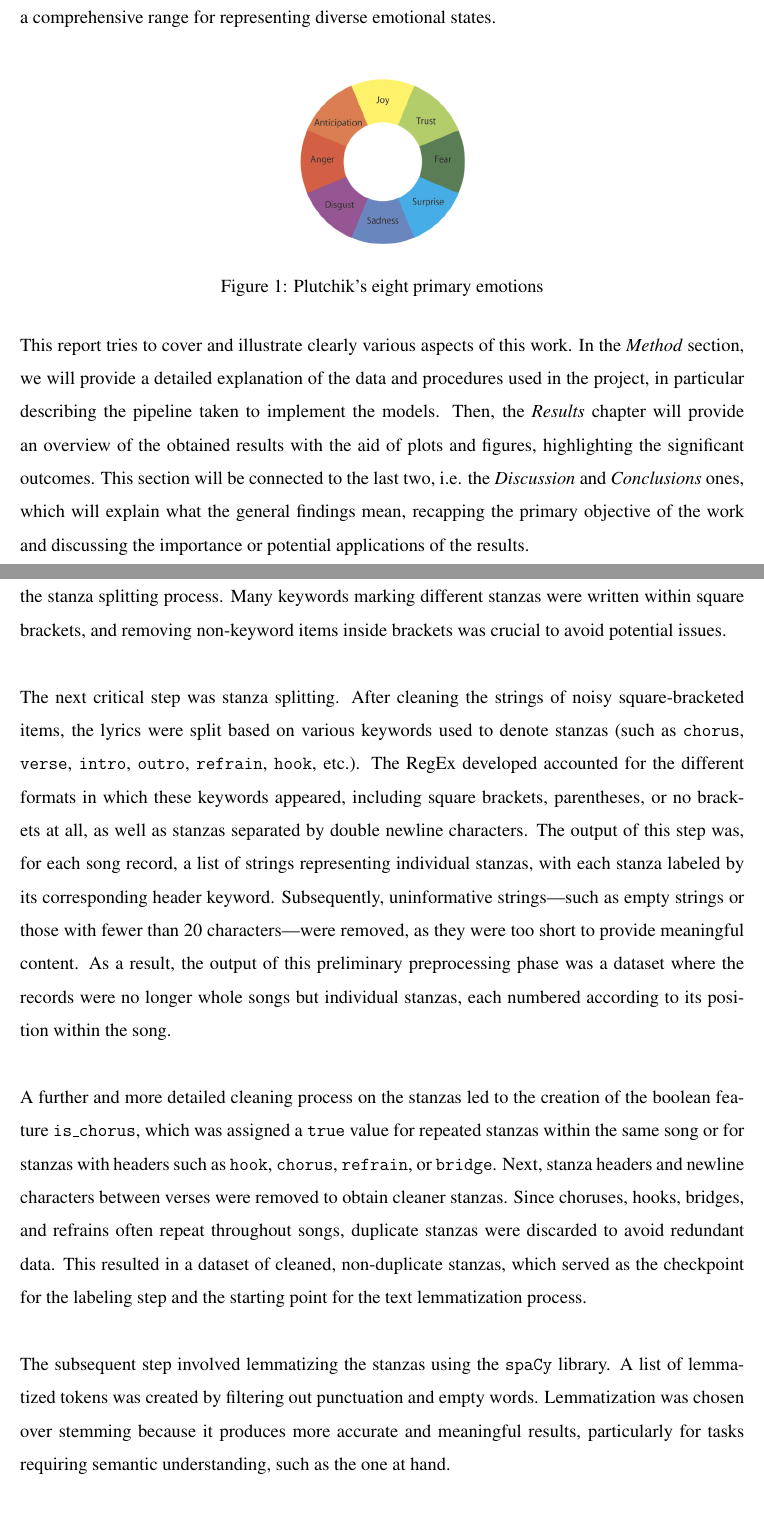
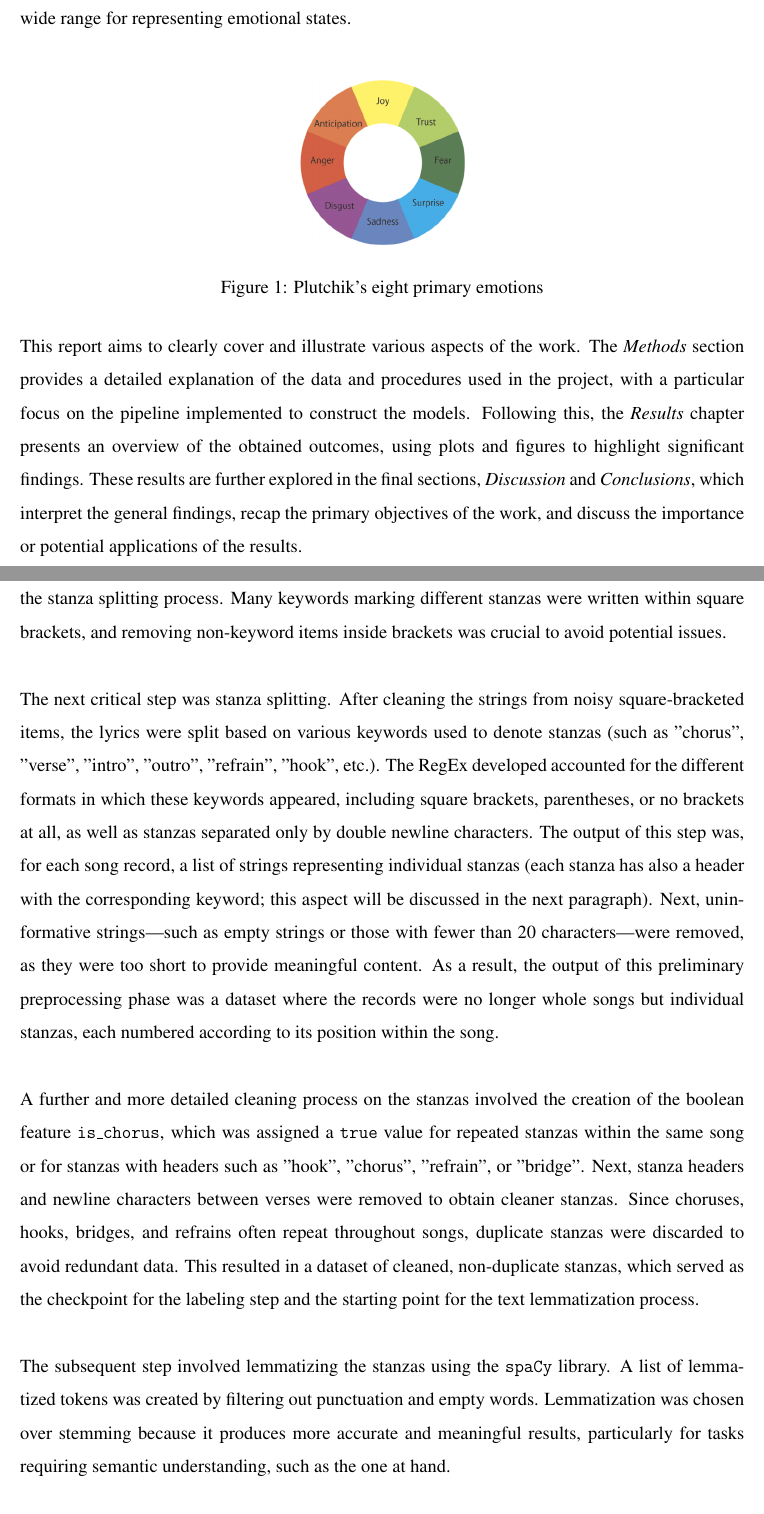
Before and after one commit to ChefBB/TA_project, a LaTeX document (report/Relazione.tex, which reads report/introduzione.tex, report/preprocessing.tex): two parts of pages 2 and 4 of 10, joined at a grey line, cut so that both start at the same text. Compiled offline with pdfLaTeX.

Commit message:
some adjustments

```diff
--- a/report/introduzione.tex
+++ b/report/introduzione.tex
@@ -27,5 +26,5 @@ The emotion labels are assigned based on Robert Plutchik's eight primary
-emotions (shown in figure~\ref{fig:primary_emotions}), offering a comprehensive
-range for representing diverse emotional states.\\
+The emotion labels are derived from Robert Plutchik's eight primary
+emotions (shown in figure~\ref{fig:primary_emotions}), offering a wide range for representing emotional states.\\
 \begin{figure}[H]
     \centering
     \includegraphics[scale= 0.30]{pictures/plutchik_primary_emotions.png}
@@ -33,16 +32,10 @@ range for representing diverse emotional states.\\
     \label{fig:primary_emotions}
 \end{figure}
 
-This report tries to cover and illustrate clearly various aspects of this work.
-In the \textit{Method} section, we will provide a detailed explanation of
-the data and procedures used in the project, in particular describing the pipeline
-taken to implement the models.
-Then, the \textit{Results} chapter will provide an overview of the obtained results
-with the aid of plots and figures, highlighting the significant outcomes.
-This section will be connected to the last two, i.e. the \textit{Discussion} and
-\textit{Conclusions} ones, which will explain what the general findings mean,
-recapping the primary objective of the work and discussing the importance or
-potential applications of the results.
+This report aims to clearly cover and illustrate various aspects of the work.
+The \textit{Methods} section provides a detailed explanation of the data and procedures used in the project, with a particular focus on the pipeline implemented to construct the models.
+Following this, the \textit{Results} chapter presents an overview of the obtained outcomes, using plots and figures to highlight significant findings.
+These results are further explored in the final sections, \textit{Discussion} and \textit{Conclusions}, which interpret the general findings, recap the primary objectives of the work, and discuss the importance or potential applications of the results.
 % Furthermore, we intend to compare different textual preprocessing and
 % Machine Learning models, in order to explore different possibilities and
 % evaluate their performances.
--- a/report/preprocessing.tex
+++ b/report/preprocessing.tex
@@ -88,17 +87,15 @@ irrelevant to the stanza splitting process. Many keywords marking different
 stanzas were written within square brackets, and removing non-keyword items
 inside brackets was crucial to avoid potential issues.\\
 
-The next critical step was stanza splitting. After cleaning the strings of
+The next critical step was stanza splitting. After cleaning the strings from
 noisy square-bracketed items, the lyrics were split based on various keywords
-used to denote stanzas (such as \texttt{chorus}, \texttt{verse}, \texttt{intro},
-\texttt{outro}, \texttt{refrain}, \texttt{hook}, etc.).
+used to denote stanzas (such as "chorus", "verse", "intro", "outro", "refrain", "hook", etc.).
 The RegEx developed accounted for the different formats in which these keywords
 appeared, including square brackets, parentheses, or no brackets at all, as well
-as stanzas separated by double newline characters.
+as stanzas separated only by double newline characters.
 The output of this step was, for each song record, a list of strings
-representing individual stanzas, with each stanza labeled by its corresponding
-header keyword.
-Subsequently, uninformative strings—such as empty strings or those with fewer
+representing individual stanzas (each stanza has also a header with the corresponding keyword; this aspect will be discussed in the next paragraph).
+Next, uninformative strings—such as empty strings or those with fewer
 than 20 characters—were removed, as they were too short to provide meaningful
 content.
 As a result, the output of this preliminary preprocessing phase was a dataset
@@ -124,10 +121,10 @@ numbered according to its position within the song.\\
 % We opted for lemmatization over stemming because lemmatization produces more
 % accurate and meaningful results, particularly for tasks requiring semantic
 % understanding, such as in our case.
-A further and more detailed cleaning process on the stanzas led to the creation
+A further and more detailed cleaning process on the stanzas involved the creation
 of the boolean feature \texttt{is\_chorus}, which was assigned a \texttt{true}
 value for repeated stanzas within the same song or for stanzas with headers such
-as \texttt{hook}, \texttt{chorus}, \texttt{refrain}, or \texttt{bridge}.
+as "hook", "chorus", "refrain", or "bridge".
 Next, stanza headers and newline characters between verses were removed to obtain
 cleaner stanzas.
 Since choruses, hooks, bridges, and refrains often repeat throughout songs,
```
Also changed, not shown: report/Relazione.tex (+1 -1 lines), report/abstract.tex (+8 -8 lines), report/Relazione.pdf, report/introduzione.tex (7 more changed lines), report/preprocessing.tex (16 more changed lines), 6 other files.
